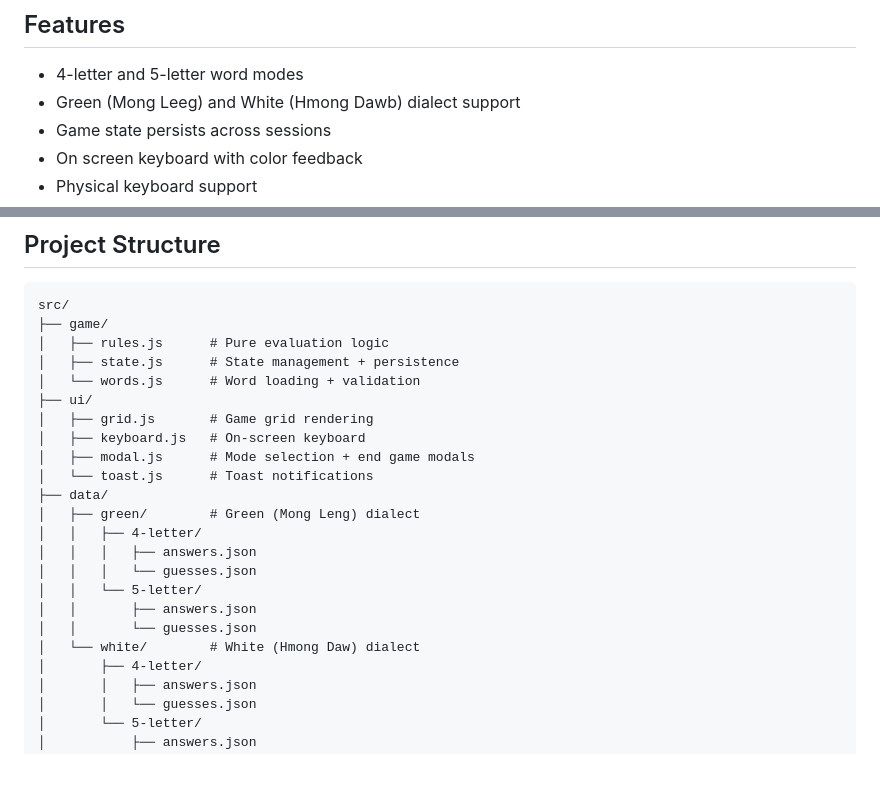
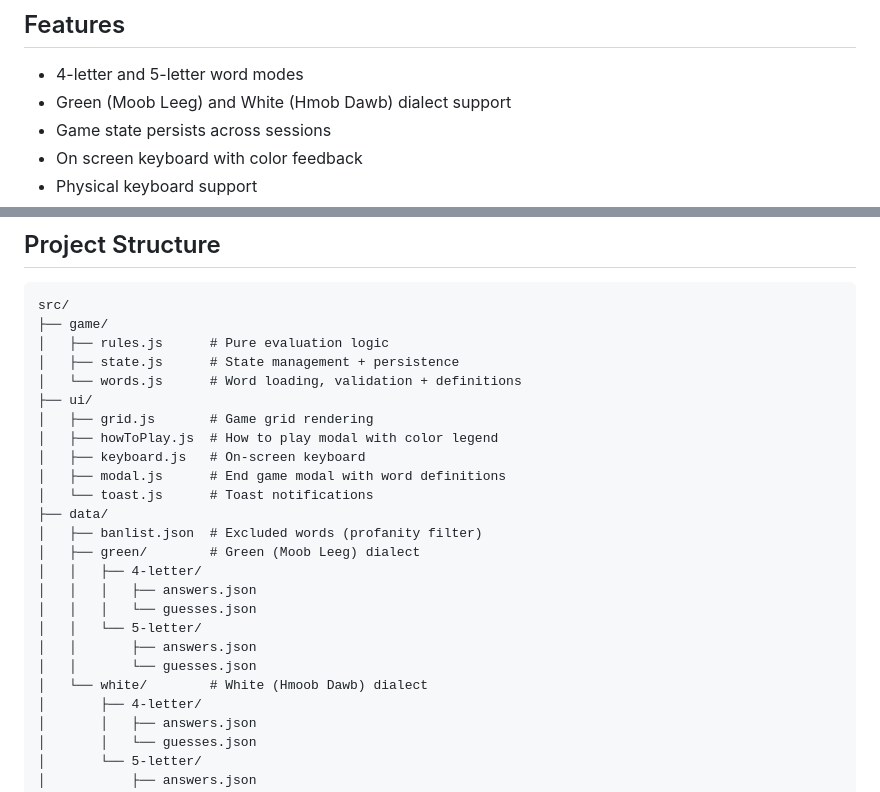
Before and after one commit to dannyyaaj/wordlus, a Markdown page: README.md, 2 parts joined by grey strips. Drawn GitHub-style; blank space fills up the shorter version.

```diff
--- a/README.md
+++ b/README.md
@@ -17,7 +17,7 @@ A daily word game for the Hmong language.
 ## Features
 
 - 4-letter and 5-letter word modes
-- Green (Mong Leeg) and White (Hmong Dawb) dialect support
+- Green (Moob Leeg) and White (Hmob Dawb) dialect support
 - Game state persists across sessions
 - On screen keyboard with color feedback
 - Physical keyboard support
@@ -40,21 +40,23 @@ src/
 ├── game/
 │   ├── rules.js      # Pure evaluation logic
 │   ├── state.js      # State management + persistence
-│   └── words.js      # Word loading + validation
+│   └── words.js      # Word loading, validation + definitions
 ├── ui/
 │   ├── grid.js       # Game grid rendering
+│   ├── howToPlay.js  # How to play modal with color legend
 │   ├── keyboard.js   # On-screen keyboard
-│   ├── modal.js      # Mode selection + end game modals
+│   ├── modal.js      # End game modal with word definitions
 │   └── toast.js      # Toast notifications
 ├── data/
-│   ├── green/        # Green (Mong Leng) dialect
+│   ├── banlist.json  # Excluded words (profanity filter)
+│   ├── green/        # Green (Moob Leeg) dialect
 │   │   ├── 4-letter/
 │   │   │   ├── answers.json
 │   │   │   └── guesses.json
 │   │   └── 5-letter/
 │   │       ├── answers.json
 │   │       └── guesses.json
-│   └── white/        # White (Hmong Daw) dialect
+│   └── white/        # White (Hmoob Dawb) dialect
 │       ├── 4-letter/
 │       │   ├── answers.json
 │       │   └── guesses.json
```
